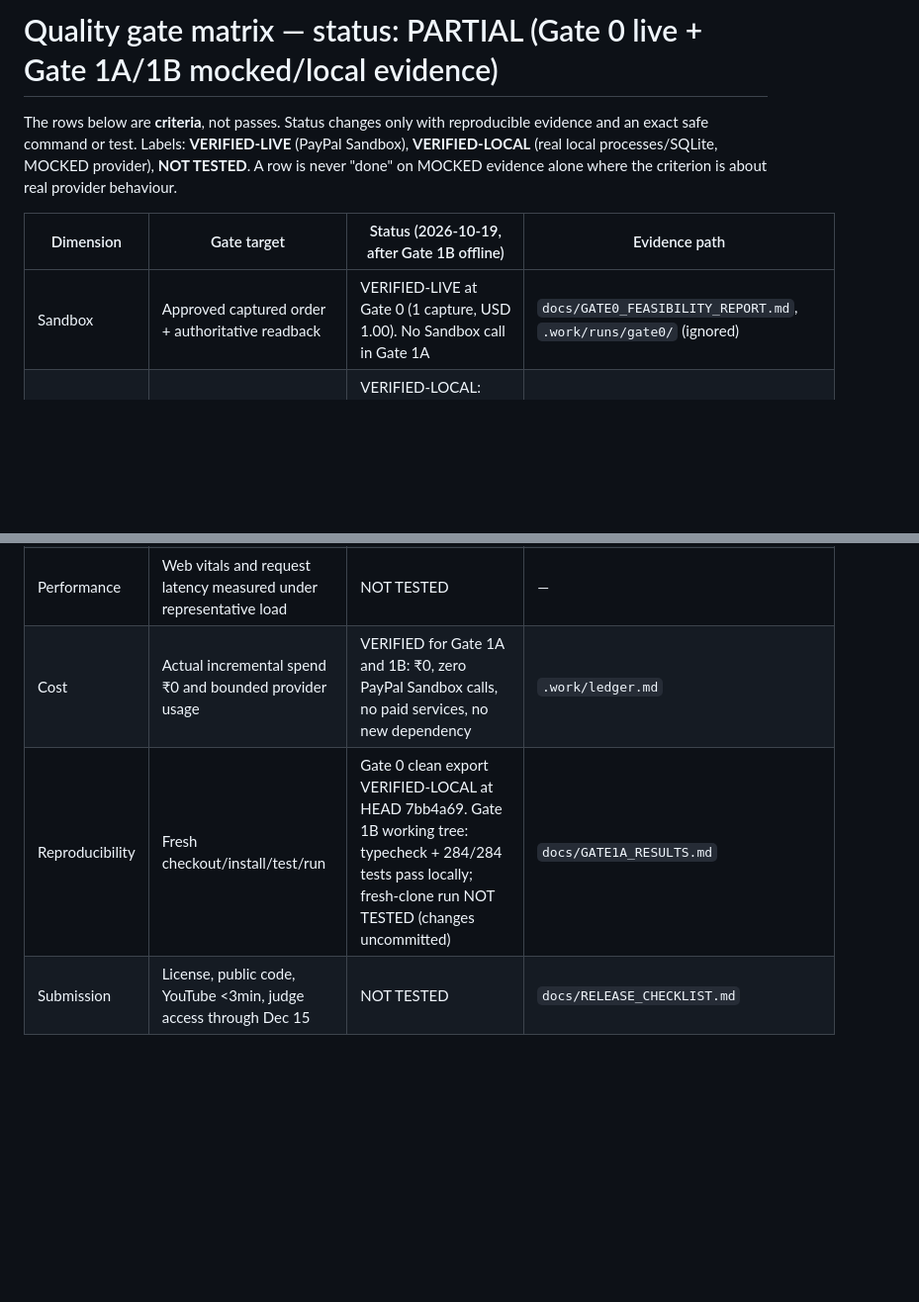
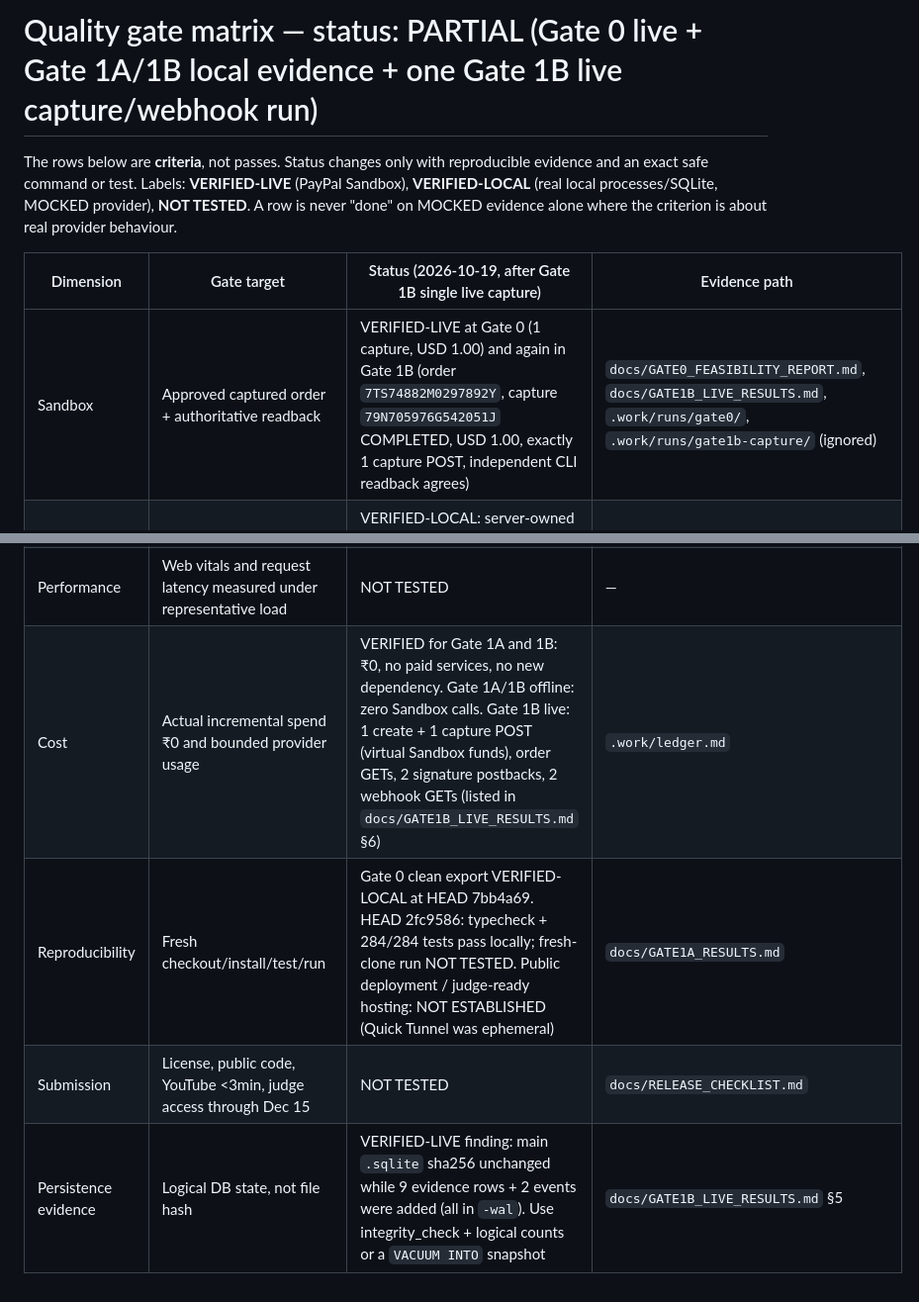
Before and after one commit to ANIRUDDH-001/OrderTruth, a Markdown page: docs/QUALITY_GATE_MATRIX.md, 2 parts joined by grey strips. Shown at 99% size. GitHub-like rendering; blank space fills up the shorter version.

Commit message:
docs: record Gate 1B live Sandbox capture and webhook verification results

```diff
--- a/docs/QUALITY_GATE_MATRIX.md
+++ b/docs/QUALITY_GATE_MATRIX.md
@@ -1,12 +1,12 @@
-# Quality gate matrix — status: PARTIAL (Gate 0 live + Gate 1A/1B mocked/local evidence)
+# Quality gate matrix — status: PARTIAL (Gate 0 live + Gate 1A/1B local evidence + one Gate 1B live capture/webhook run)
 
 The rows below are **criteria**, not passes. Status changes only with reproducible evidence and an exact safe command or test.
 Labels: **VERIFIED-LIVE** (PayPal Sandbox), **VERIFIED-LOCAL** (real local processes/SQLite, MOCKED provider), **NOT TESTED**.
 A row is never "done" on MOCKED evidence alone where the criterion is about real provider behaviour.
 
-| Dimension | Gate target | Status (2026-10-19, after Gate 1B offline) | Evidence path |
+| Dimension | Gate target | Status (2026-10-19, after Gate 1B single live capture) | Evidence path |
 |---|---|---|---|
-| Sandbox | Approved captured order + authoritative readback | VERIFIED-LIVE at Gate 0 (1 capture, USD 1.00). No Sandbox call in Gate 1A | `docs/GATE0_FEASIBILITY_REPORT.md`, `.work/runs/gate0/` (ignored) |
+| Sandbox | Approved captured order + authoritative readback | VERIFIED-LIVE at Gate 0 (1 capture, USD 1.00) and again in Gate 1B (order `7TS74882M0297892Y`, capture `79N705976G542051J` COMPLETED, USD 1.00, exactly 1 capture POST, independent CLI readback agrees) | `docs/GATE0_FEASIBILITY_REPORT.md`, `docs/GATE1B_LIVE_RESULTS.md`, `.work/runs/gate0/`, `.work/runs/gate1b-capture/` (ignored) |
 | Money correctness | Server amount, currency, request idempotency | VERIFIED-LOCAL: server-owned amount; stable create/capture request ids reused on every retry (A4, A4b, A6, P3). PayPal-side idempotency/retention window: NOT TESTED live | `tests/gate1a-recovery.test.ts`, `tests/gate1a-processes.test.ts`, `tests/store-and-server.test.ts` |
 | Payment failure | Unknown/pending/denied correctly represented | VERIFIED-LOCAL: timeout → `uncertain` (never `approved`), settle window, 503 `outcome_unknown` after local failure, pending → captured by reconciler (A1, A1b, A5, A6) | `tests/gate1a-recovery.test.ts`, `tests/checkout-service.test.ts` |
 | Persistence | Restart retains business state | VERIFIED-LOCAL: forced process kill after PayPal 201 and before POST; restart reconciles by readback (P2, P3). Gate 0 live restart also VERIFIED-LIVE | `tests/gate1a-processes.test.ts` |
@@ -19,6 +19,7 @@ A row is never "done" on MOCKED evidence alone where the criterion is about real
 | UX operations | Operator impact-to-verified-resolution completed | NOT TESTED | — |
 | Accessibility | WCAG AA-target audit, keyboard, contrast, no critical axe findings | NOT TESTED | — |
 | Performance | Web vitals and request latency measured under representative load | NOT TESTED | — |
-| Cost | Actual incremental spend ₹0 and bounded provider usage | VERIFIED for Gate 1A and 1B: ₹0, zero PayPal Sandbox calls, no paid services, no new dependency | `.work/ledger.md` |
-| Reproducibility | Fresh checkout/install/test/run | Gate 0 clean export VERIFIED-LOCAL at HEAD 7bb4a69. Gate 1B working tree: typecheck + 284/284 tests pass locally; fresh-clone run NOT TESTED (changes uncommitted) | `docs/GATE1A_RESULTS.md` |
+| Cost | Actual incremental spend ₹0 and bounded provider usage | VERIFIED for Gate 1A and 1B: ₹0, no paid services, no new dependency. Gate 1A/1B offline: zero Sandbox calls. Gate 1B live: 1 create + 1 capture POST (virtual Sandbox funds), order GETs, 2 signature postbacks, 2 webhook GETs (listed in `docs/GATE1B_LIVE_RESULTS.md` §6) | `.work/ledger.md` |
+| Reproducibility | Fresh checkout/install/test/run | Gate 0 clean export VERIFIED-LOCAL at HEAD 7bb4a69. HEAD 2fc9586: typecheck + 284/284 tests pass locally; fresh-clone run NOT TESTED. Public deployment / judge-ready hosting: NOT ESTABLISHED (Quick Tunnel was ephemeral) | `docs/GATE1A_RESULTS.md` |
 | Submission | License, public code, YouTube <3min, judge access through Dec 15 | NOT TESTED | `docs/RELEASE_CHECKLIST.md` |
+| Persistence evidence | Logical DB state, not file hash | VERIFIED-LIVE finding: main `.sqlite` sha256 unchanged while 9 evidence rows + 2 events were added (all in `-wal`). Use integrity_check + logical counts or a `VACUUM INTO` snapshot | `docs/GATE1B_LIVE_RESULTS.md` §5 |
```
Also changed, not shown: other parts of docs/QUALITY_GATE_MATRIX.md (+1 -1 lines), docs/GATE1B_LIVE_RESULTS.md (added, +125 -0 lines).
